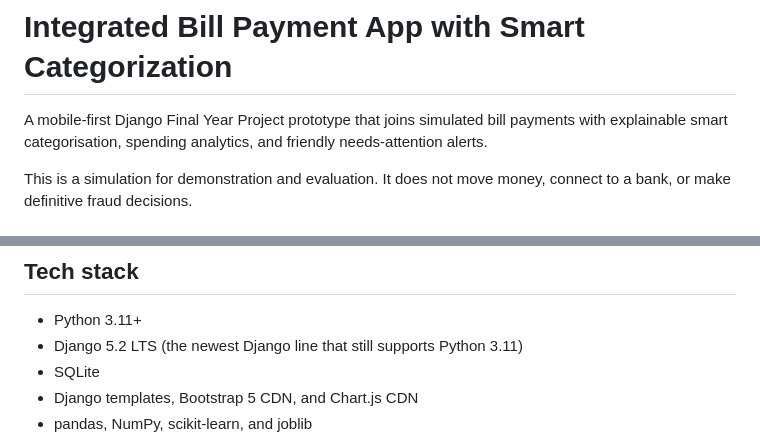
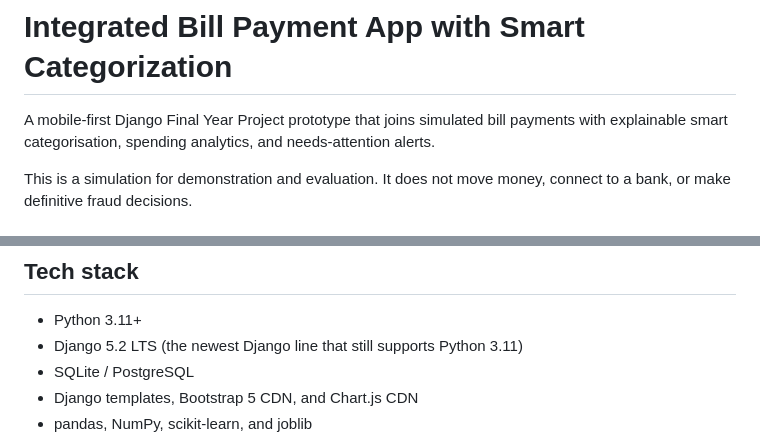
Before and after one commit to xuanssss/smartpay-fyp, a Markdown page: README.md, 2 parts joined by grey strips. Drawn GitHub-style.

Commit message:
README edit
Updated README to clarify tech stack and remove redundancy.

```diff
--- a/README.md
+++ b/README.md
@@ -1,6 +1,6 @@
 # Integrated Bill Payment App with Smart Categorization
 
-A mobile-first Django Final Year Project prototype that joins simulated bill payments with explainable smart categorisation, spending analytics, and friendly needs-attention alerts.
+A mobile-first Django Final Year Project prototype that joins simulated bill payments with explainable smart categorisation, spending analytics, and needs-attention alerts.
 
 This is a simulation for demonstration and evaluation. It does not move money, connect to a bank, or make definitive fraud decisions.
 
@@ -28,7 +28,7 @@ Payment and superapp transaction histories are often chronological lists. Users
 
 - Python 3.11+
 - Django 5.2 LTS (the newest Django line that still supports Python 3.11)
-- SQLite
+- SQLite / PostgreSQL
 - Django templates, Bootstrap 5 CDN, and Chart.js CDN
 - pandas, NumPy, scikit-learn, and joblib
 
```
